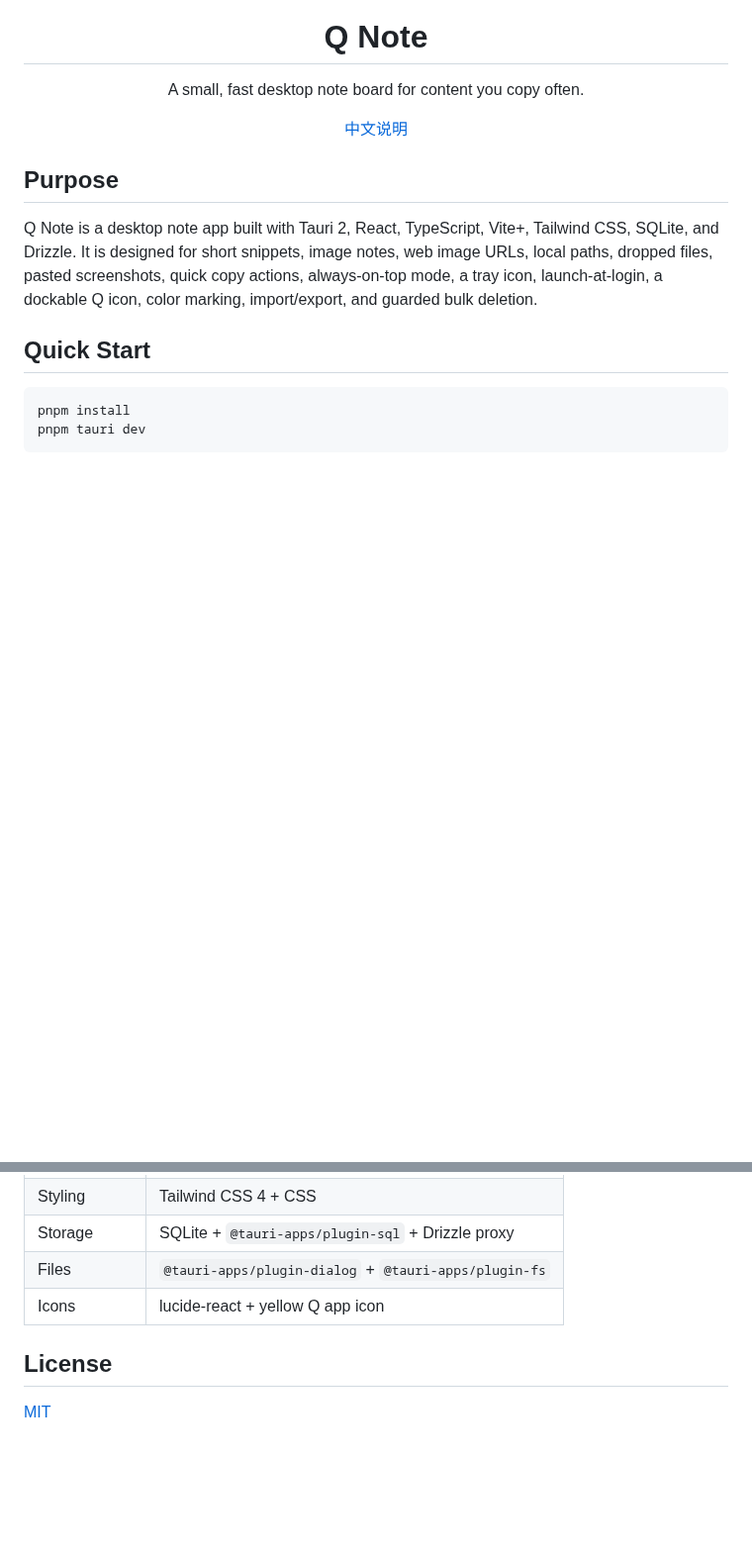
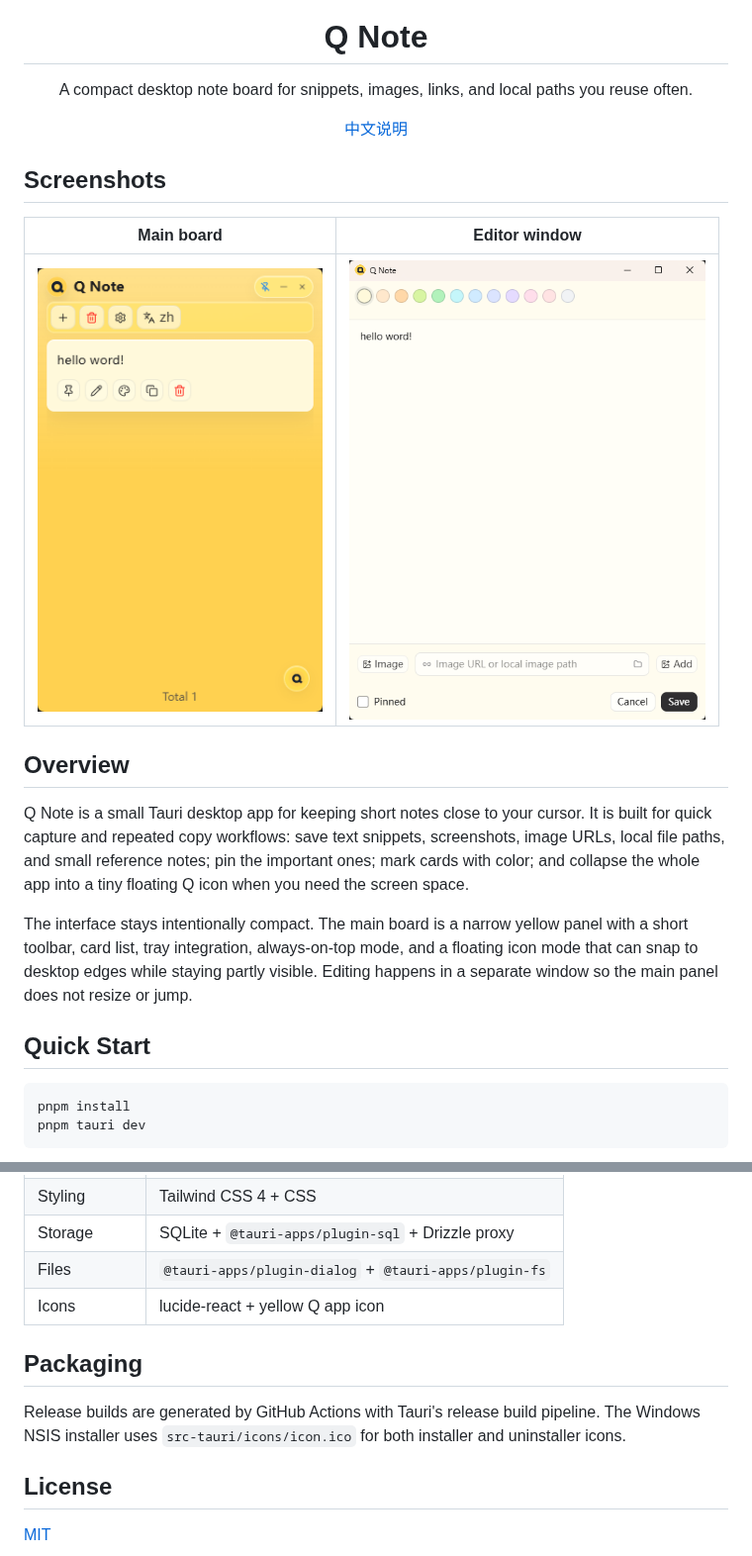
Before and after one commit to ywenhao/q-note, a Markdown page: README.md, 2 parts joined by grey strips. Shown at 99% size. Drawn GitHub-style; pictures changed too: docs/images/q-note-editor.png (added), docs/images/q-note-main.png (added); blank space fills up the shorter version.

```diff
--- a/README.md
+++ b/README.md
@@ -5,16 +5,24 @@
 <h1 align="center">Q Note</h1>
 
 <p align="center">
-  A small, fast desktop note board for content you copy often.
+  A compact desktop note board for snippets, images, links, and local paths you reuse often.
 </p>
 
 <p align="center">
   <a href="./README.zh-CN.md">中文说明</a>
 </p>
 
-## Purpose
+## Screenshots
 
-Q Note is a desktop note app built with Tauri 2, React, TypeScript, Vite+, Tailwind CSS, SQLite, and Drizzle. It is designed for short snippets, image notes, web image URLs, local paths, dropped files, pasted screenshots, quick copy actions, always-on-top mode, a tray icon, launch-at-login, a dockable Q icon, color marking, import/export, and guarded bulk deletion.
+| Main board                                                                      | Editor window                                                                        |
+| ------------------------------------------------------------------------------- | ------------------------------------------------------------------------------------ |
+| <img src="./docs/images/q-note-main.png" alt="Q Note main board" width="288" /> | <img src="./docs/images/q-note-editor.png" alt="Q Note editor window" width="360" /> |
+
+## Overview
+
+Q Note is a small Tauri desktop app for keeping short notes close to your cursor. It is built for quick capture and repeated copy workflows: save text snippets, screenshots, image URLs, local file paths, and small reference notes; pin the important ones; mark cards with color; and collapse the whole app into a tiny floating Q icon when you need the screen space.
+
+The interface stays intentionally compact. The main board is a narrow yellow panel with a short toolbar, card list, tray integration, always-on-top mode, and a floating icon mode that can snap to desktop edges while staying partly visible. Editing happens in a separate window so the main panel does not resize or jump.
 
 ## Quick Start
 
@@ -65,6 +75,10 @@ pnpm tauri dev
 | Files         | `@tauri-apps/plugin-dialog` + `@tauri-apps/plugin-fs` |
 | Icons         | lucide-react + yellow Q app icon                      |
 
+## Packaging
+
+Release builds are generated by GitHub Actions with Tauri's release build pipeline. The Windows NSIS installer uses `src-tauri/icons/icon.ico` for both installer and uninstaller icons.
+
 ## License
 
 [MIT](./LICENSE)
```
Also changed, not shown: other parts of README.md (+16 -14 lines), 1 other file.
